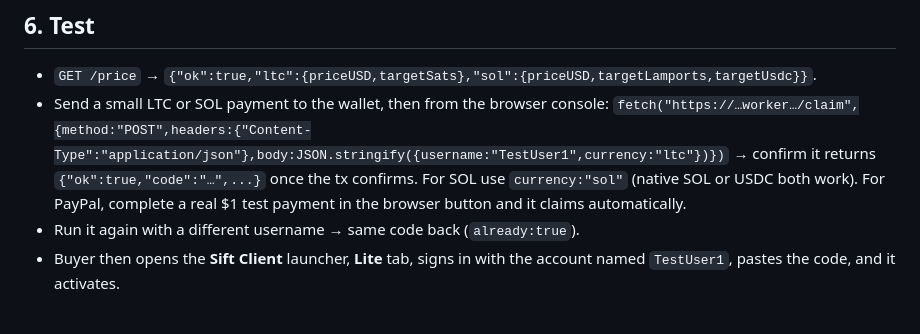
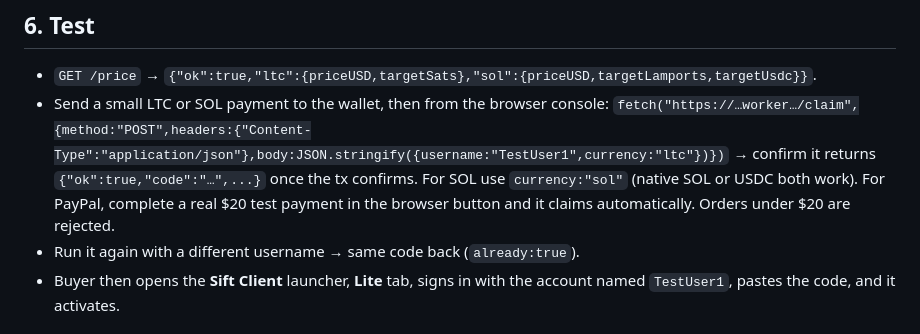
Before and after one commit to VellxyRigs/sift-client-dev, a Markdown page: cloudflare-worker/README.md, the part around the change. Rendered like a GitHub page.

Commit message:
Fix PayPal test amount in Worker README (minimum is )

```diff
--- a/cloudflare-worker/README.md
+++ b/cloudflare-worker/README.md
@@ -99,8 +99,8 @@ capture shows **COMPLETED** and **$20.00 USD** → reveals the code.
 - Send a small LTC or SOL payment to the wallet, then from the browser console:
   `fetch("https://…worker…/claim",{method:"POST",headers:{"Content-Type":"application/json"},body:JSON.stringify({username:"TestUser1",currency:"ltc"})})`
   → confirm it returns `{"ok":true,"code":"…",...}` once the tx confirms. For SOL use
-  `currency:"sol"` (native SOL or USDC both work). For PayPal, complete a real $1 test
-  payment in the browser button and it claims automatically.
+  `currency:"sol"` (native SOL or USDC both work). For PayPal, complete a real $20 test
+  payment in the browser button and it claims automatically. Orders under $20 are rejected.
 - Run it again with a different username → same code back (`already:true`).
 - Buyer then opens the **Sift Client** launcher, **Lite** tab, signs in with the
   account named `TestUser1`, pastes the code, and it activates.
```
